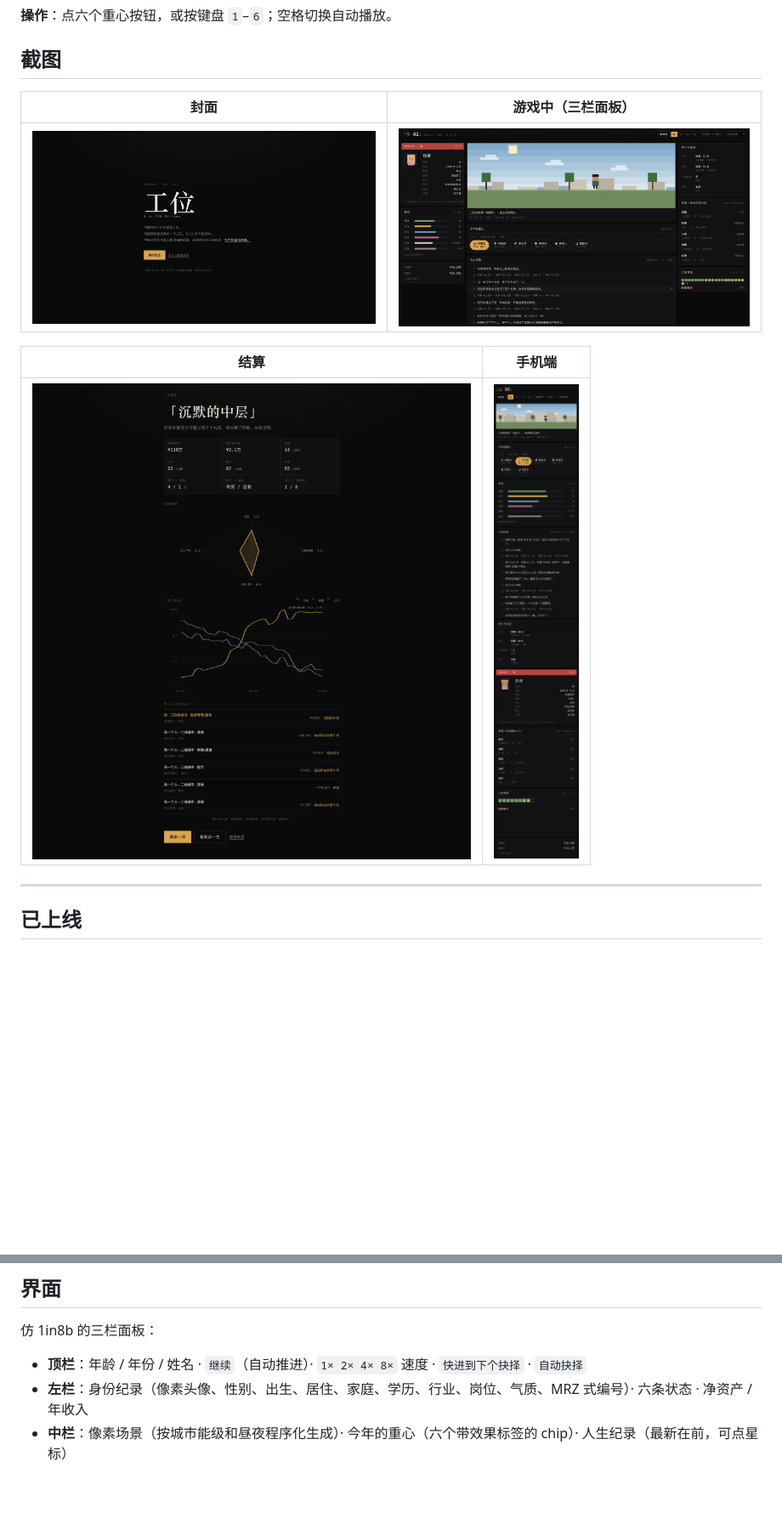
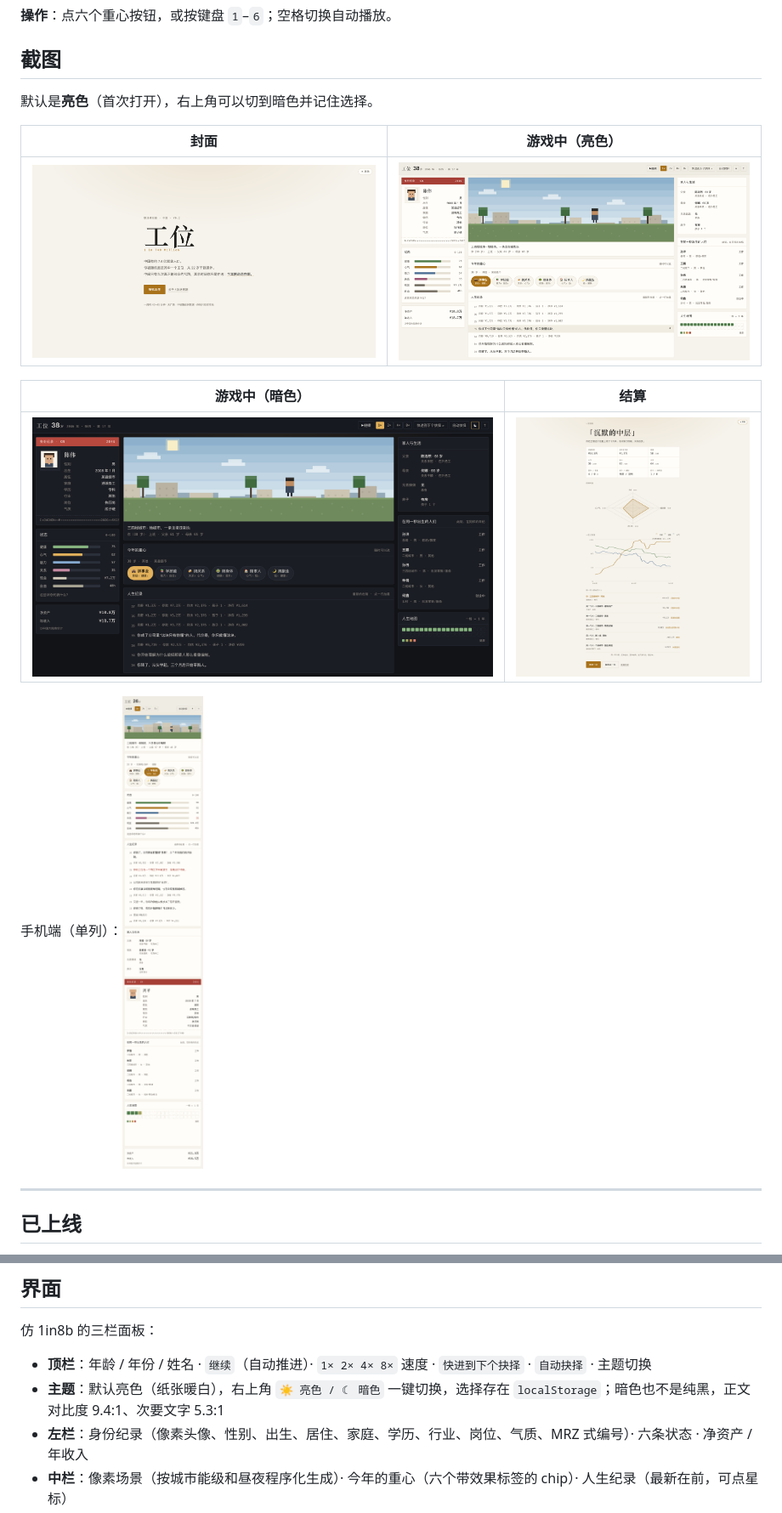
Before and after one commit to Lovel0ri/gongwei, a Markdown page: README.md, 2 parts joined by grey strips. Shown at 85% size. Drawn GitHub-style; pictures changed too: screenshots/01-landing.png, screenshots/02-board.png, screenshots/03-ending.png; blank space fills up the shorter version.

Commit message:
feat: 可读性改版 — 默认亮色主题，暗色整体提亮
- 新增亮/暗双主题，右上角切换并记住；默认亮色（纸张暖白）
- 暗色底从 #0a0a0b 提到 #121317，面板 #1b1d24，正文对比度 9.4:1
- 字号整体上调 0.5-1px，次要文字对比度全部 ≥4.75:1
- 雷达图、一生曲线、像素头像、场景、人生地图全部跟随主题
- 亮色下不出现夜景，避免页面中间一块黑

```diff
--- a/README.md
+++ b/README.md
@@ -25,13 +25,17 @@ python3 -m http.server 8080
 
 ## 截图
 
-| 封面 | 游戏中（三栏面板） |
+默认是**亮色**（首次打开），右上角可以切到暗色并记住选择。
+
+| 封面 | 游戏中（亮色） |
 |---|---|
 | ![封面](screenshots/01-landing.png) | ![游戏中](screenshots/02-board.png) |
 
-| 结算 | 手机端 |
+| 游戏中（暗色） | 结算 |
 |---|---|
-| ![结算](screenshots/03-ending.png) | ![手机](screenshots/04-mobile.png) |
+| ![暗色](screenshots/05-board-dark.png) | ![结算](screenshots/03-ending.png) |
+
+手机端（单列）：![手机](screenshots/04-mobile.png)
 
 ---
 
@@ -64,7 +68,8 @@ git push origin main
 
 仿 1in8b 的三栏面板：
 
-- **顶栏**：年龄 / 年份 / 姓名 · `继续`（自动推进）· `1× 2× 4× 8×` 速度 · `快进到下个抉择` · `自动抉择`
+- **顶栏**：年龄 / 年份 / 姓名 · `继续`（自动推进）· `1× 2× 4× 8×` 速度 · `快进到下个抉择` · `自动抉择` · 主题切换
+- **主题**：默认亮色（纸张暖白），右上角 `☀ 亮色 / ☾ 暗色` 一键切换，选择存在 `localStorage`；暗色也不是纯黑，正文对比度 9.4:1、次要文字 5.3:1
 - **左栏**：身份纪录（像素头像、性别、出生、居住、家庭、学历、行业、岗位、气质、MRZ 式编号）· 六条状态 · 净资产 / 年收入
 - **中栏**：像素场景（按城市能级和昼夜程序化生成）· 今年的重心（六个带效果标签的 chip）· 人生纪录（最新在前，可点星标）
 - **右栏**：家人与生活（父母年龄/职业/关系、房子、孩子）· 在同一秒出生的人们（5 个人，实时状态）· 人生地图（一格一年，按健康上色）
```
Also changed, not shown: other parts of README.md (+1 -0 lines), 4 other files.
